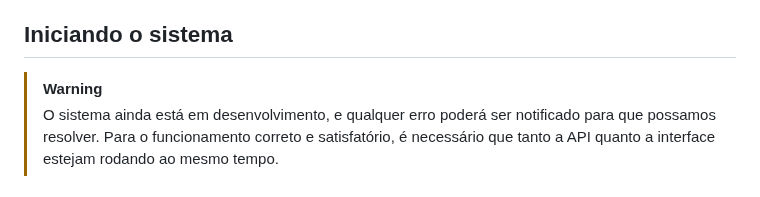
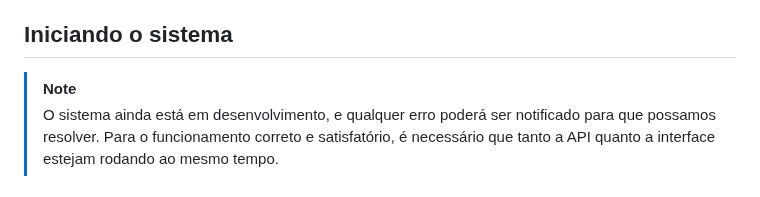
Before and after one commit to MatheusCamargoGinebro/APIFlab_v2.0, a Markdown page: README.md, the part around one of its changes. Drawn GitHub-style.

```diff
--- a/README.md
+++ b/README.md
@@ -19,7 +19,7 @@
 
 ## Iniciando o sistema
 
-> [!WARNING]
+> [!NOTE]
 > O sistema ainda está em desenvolvimento, e qualquer erro poderá ser notificado para que possamos resolver. Para o funcionamento correto e satisfatório, é necessário que tanto a API quanto a interface estejam rodando ao mesmo tempo.
 
 ### 1. Requisitos para a API
```
Also changed, not shown: other parts of README.md (+12 -4 lines).
